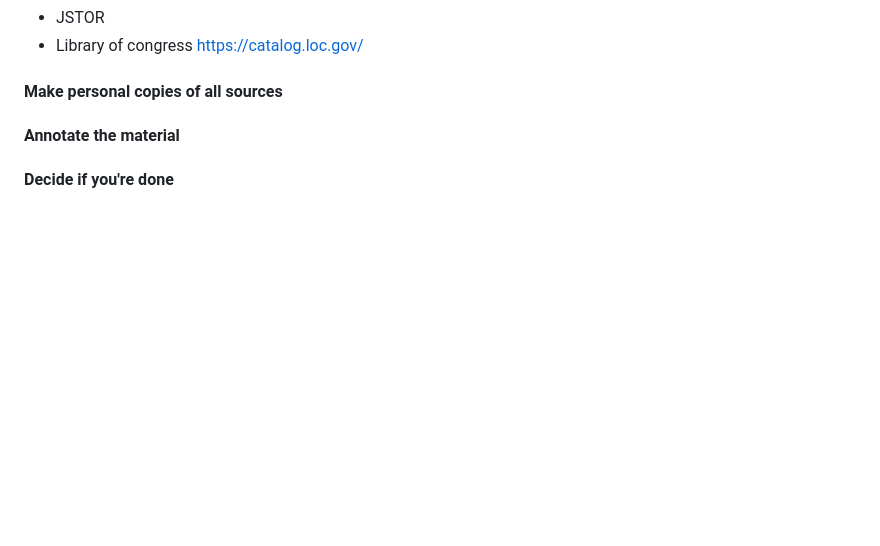
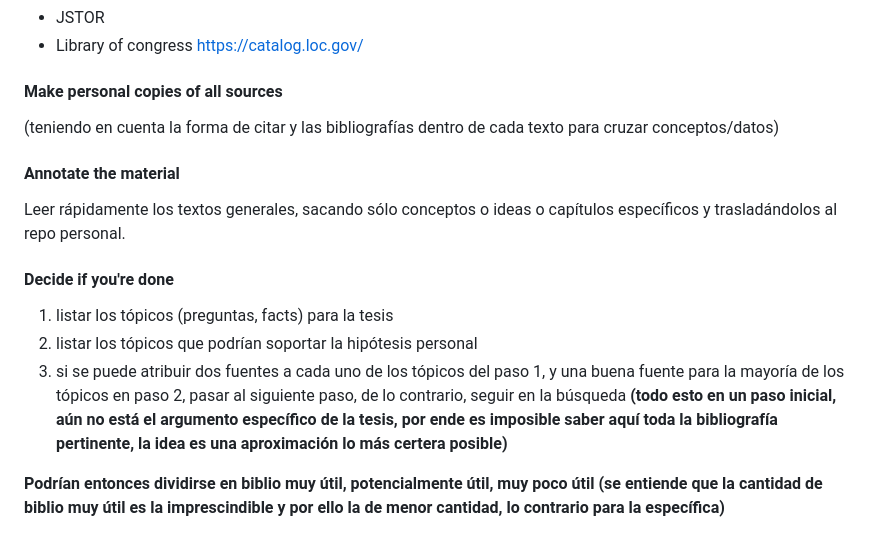
Before and after one commit to dipaola-c/tesina2024, a Markdown page: 01- txt/artistic research/How to become a Straight-A student - Cal Newport.md, the part around the change. GitHub-like rendering; blank space fills up the shorter version.

Commit message:
vault backup: 2023-10-20 00:43:39

```diff
--- a/01- txt/artistic research/How to become a Straight-A student - Cal Newport.md
+++ b/01- txt/artistic research/How to become a Straight-A student - Cal Newport.md
@@ -86,5 +86,13 @@ Como JSTOR
 - Library of congress https://catalog.loc.gov/
 
 #### Make personal copies of all sources
+(teniendo en cuenta la forma de citar y las bibliografías dentro de cada texto para cruzar conceptos/datos)
 #### Annotate the material
+Leer rápidamente los textos generales, sacando sólo conceptos o ideas o capítulos específicos y trasladándolos al repo personal.
 #### Decide if you're done
+1. listar los tópicos (preguntas, facts) para la tesis
+2. listar los tópicos que podrían soportar la hipótesis personal
+3. si se puede atribuir dos fuentes a cada uno de los tópicos del paso 1, y una buena fuente para la mayoría de los tópicos en paso 2, pasar al siguiente paso, de lo contrario, seguir en la búsqueda
+**(todo esto en un paso inicial, aún no está el argumento específico de la tesis, por ende es imposible saber aquí toda la bibliografía pertinente, la idea es una aproximación lo más certera posible)**
+
+**Podrían entonces dividirse en biblio muy útil, potencialmente útil, muy poco útil (se entiende que la cantidad de biblio muy útil es la imprescindible y por ello la de menor cantidad, lo contrario para la específica)**
```
